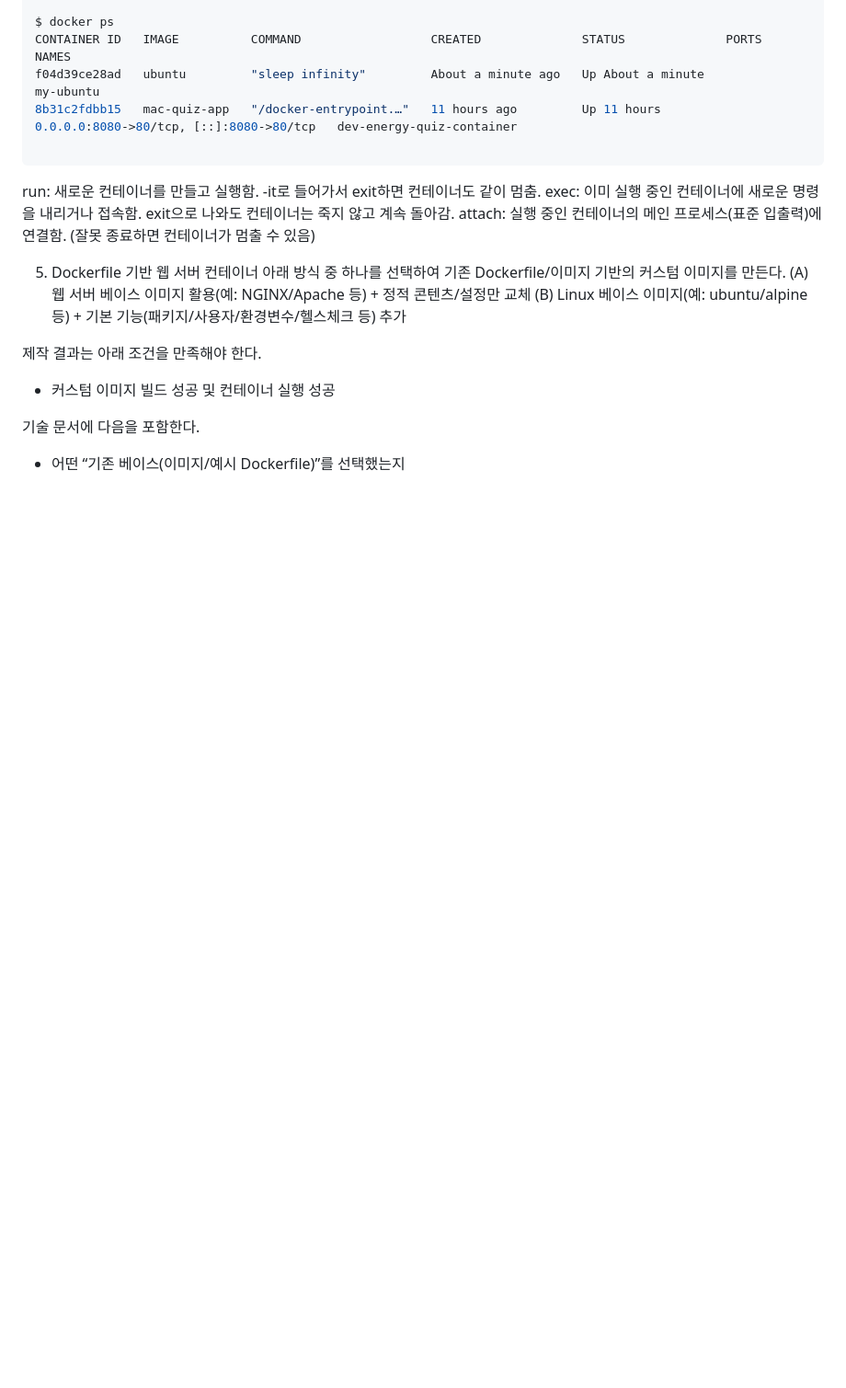
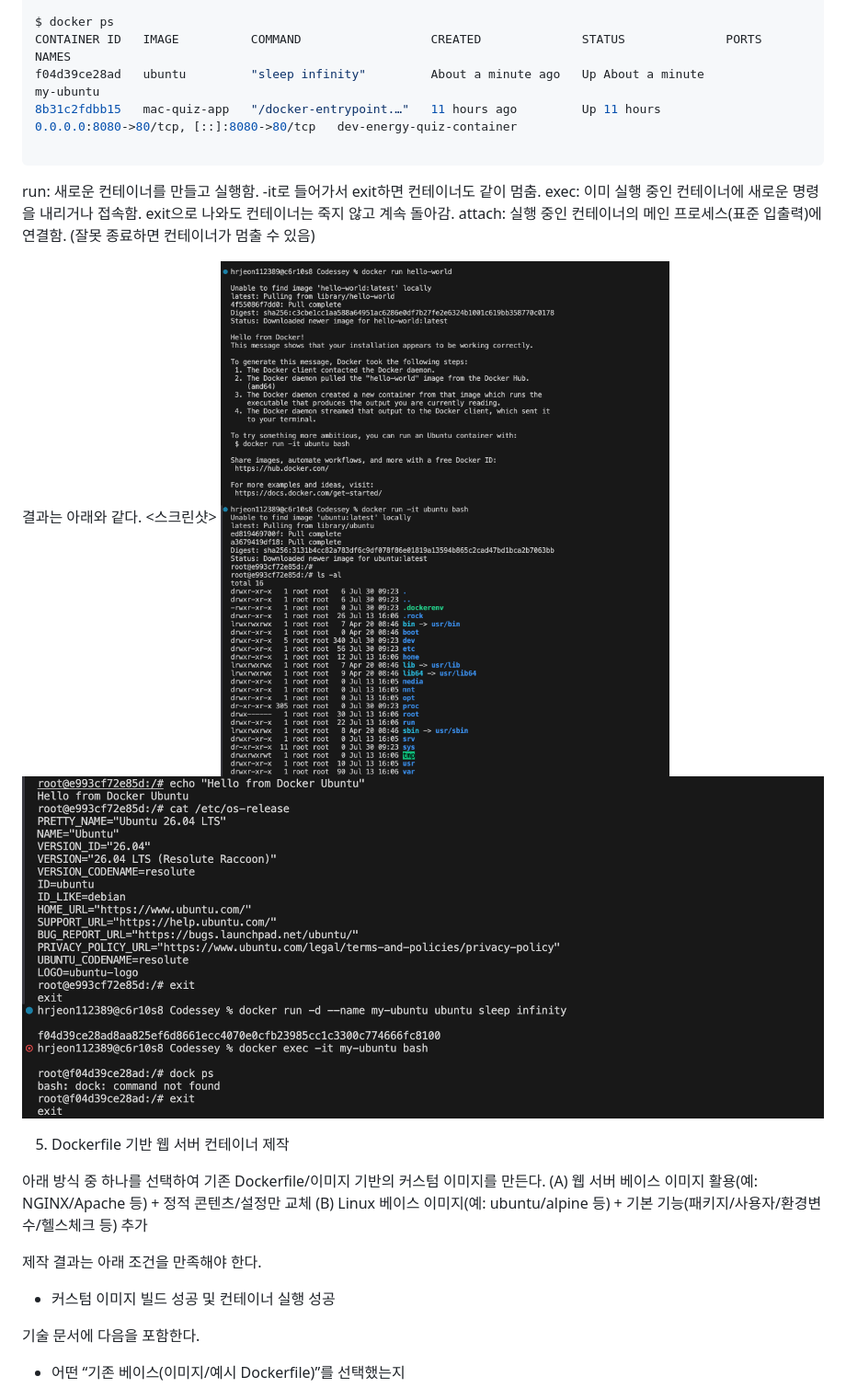
Before and after one commit to hasla-ai/codyssey, a Markdown page: README.md, the part around one of its changes. Shown at 92% size. Drawn GitHub-style; pictures changed too: images/container_run1.png (added), images/container_run2.png (added); blank space fills up the shorter version.

```diff
--- a/README.md
+++ b/README.md
@@ -292,7 +292,14 @@ exec: 이미 실행 중인 컨테이너에 새로운 명령을 내리거나 접
 exit으로 나와도 컨테이너는 죽지 않고 계속 돌아감.
 attach: 실행 중인 컨테이너의 메인 프로세스(표준 입출력)에 연결함. (잘못 종료하면 컨테이너가 멈출 수 있음)
 
-5) Dockerfile 기반 웹 서버 컨테이너
+결과는 아래와 같다.
+<스크린샷>
+![container_run1](./images/container_run1.png)
+![container_run2](./images/container_run2.png)
+
+
+5) Dockerfile 기반 웹 서버 컨테이너 제작
+
 아래 방식 중 하나를 선택하여 기존 Dockerfile/이미지 기반의 커스텀 이미지를 만든다.
 (A) 웹 서버 베이스 이미지 활용(예: NGINX/Apache 등) + 정적 콘텐츠/설정만 교체
 (B) Linux 베이스 이미지(예: ubuntu/alpine 등) + 기본 기능(패키지/사용자/환경변수/헬스체크 등) 추가
```
Also changed, not shown: other parts of README.md (+64 -0 lines), images/web_server_container1.png (added), images/web_server_container2.png (added), 3 other files.
